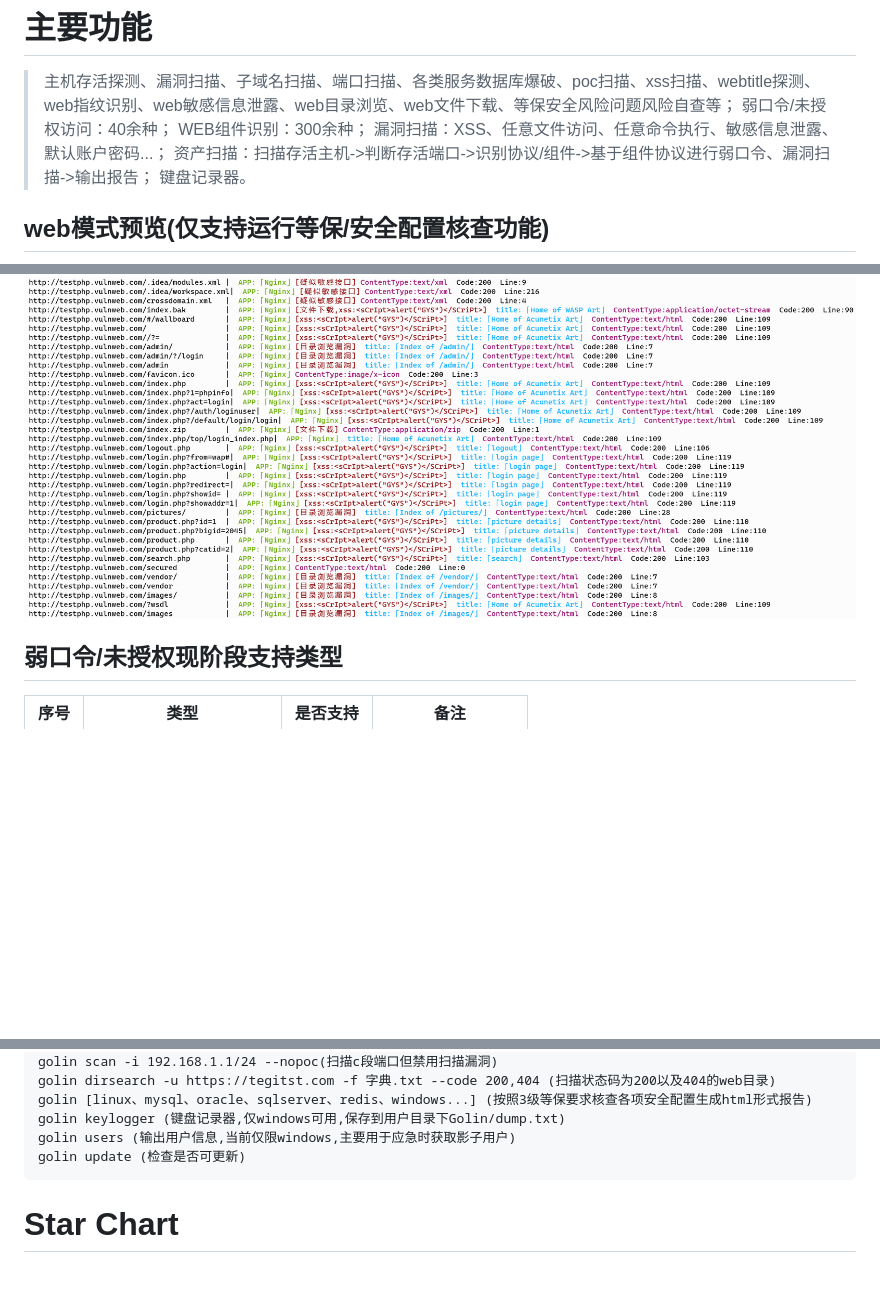
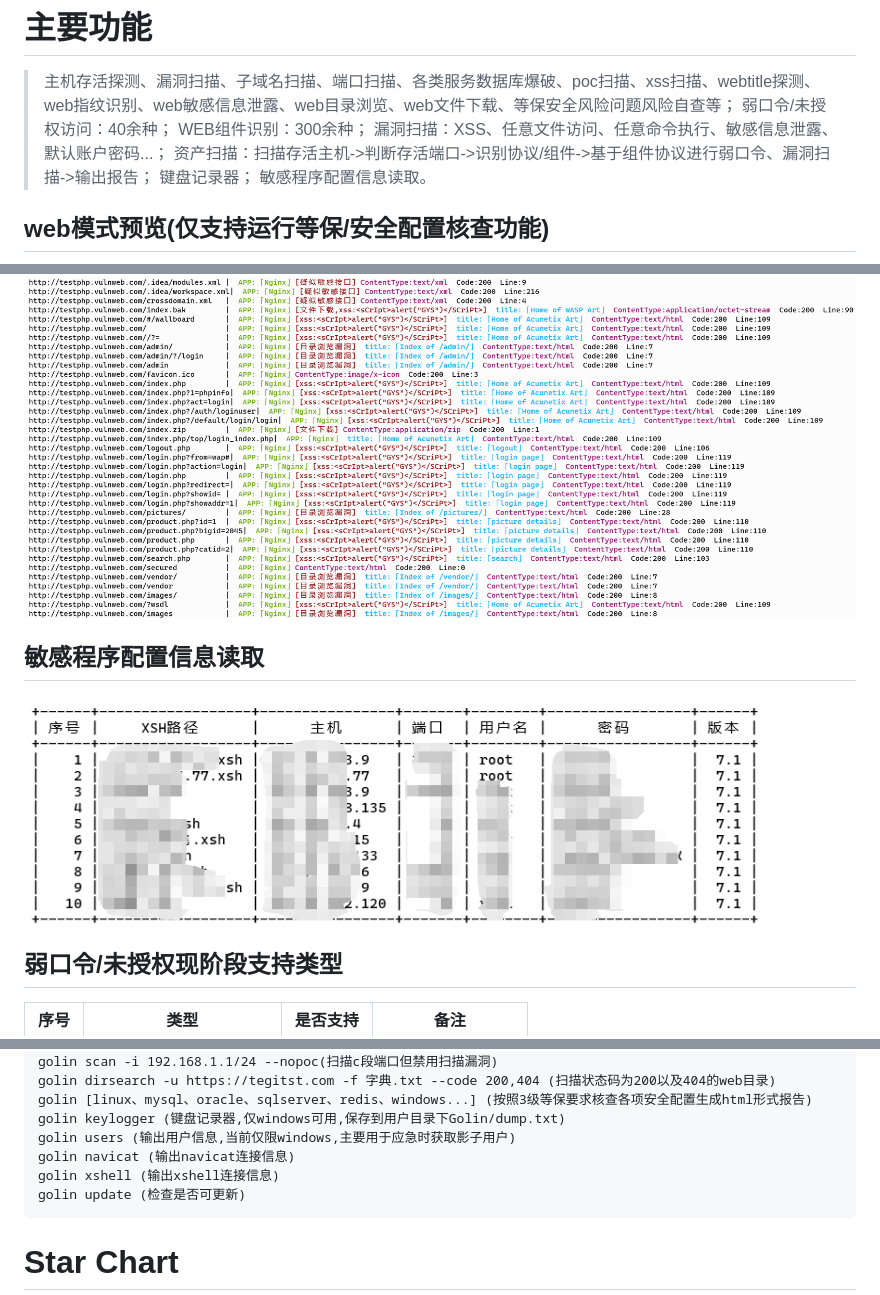
Before and after one commit to selinuxG/Golin, a Markdown page: README.md, 3 parts joined by grey strips. Drawn GitHub-style; pictures changed too: images/xshell.jpg (added); blank space fills up the shorter version.

````diff
--- a/README.md
+++ b/README.md
@@ -4,7 +4,8 @@
 > WEB组件识别：300余种；
 > 漏洞扫描：XSS、任意文件访问、任意命令执行、敏感信息泄露、默认账户密码...；
 > 资产扫描：扫描存活主机->判断存活端口->识别协议/组件->基于组件协议进行弱口令、漏洞扫描->输出报告；
-> 键盘记录器。
+> 键盘记录器；
+> 敏感程序配置信息读取。
 
 ## web模式预览(仅支持运行等保/安全配置核查功能)
 ![web](images/web.jpg)
@@ -14,6 +15,9 @@
 
 ## WEB目录扫描模式预览
 ![dirsearch](images/dirsearch.jpg)
+
+## 敏感程序配置信息读取
+![config](images/xshell.jpg)
 
 ## 弱口令/未授权现阶段支持类型
 | 序号 |          类型           | 是否支持 |    备注    |
@@ -145,6 +149,8 @@ golin dirsearch -u https://tegitst.com -f 字典.txt --code 200,404 (扫描状
 golin [linux、mysql、oracle、sqlserver、redis、windows...] (按照3级等保要求核查各项安全配置生成html形式报告)
 golin keylogger (键盘记录器,仅windows可用,保存到用户目录下Golin/dump.txt)
 golin users (输出用户信息,当前仅限windows,主要用于应急时获取影子用户)
+golin navicat (输出navicat连接信息)
+golin xshell (输出xshell连接信息)
 golin update (检查是否可更新)
 ```
 
````
Also changed, not shown: 6 other files.
